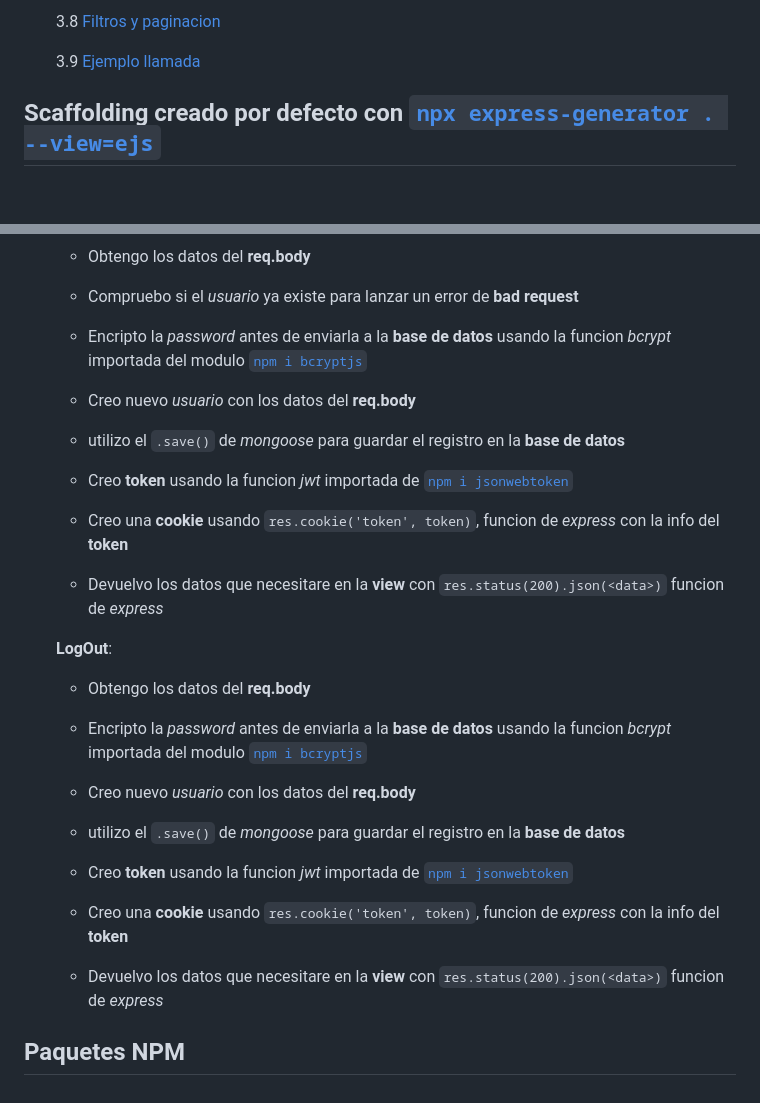
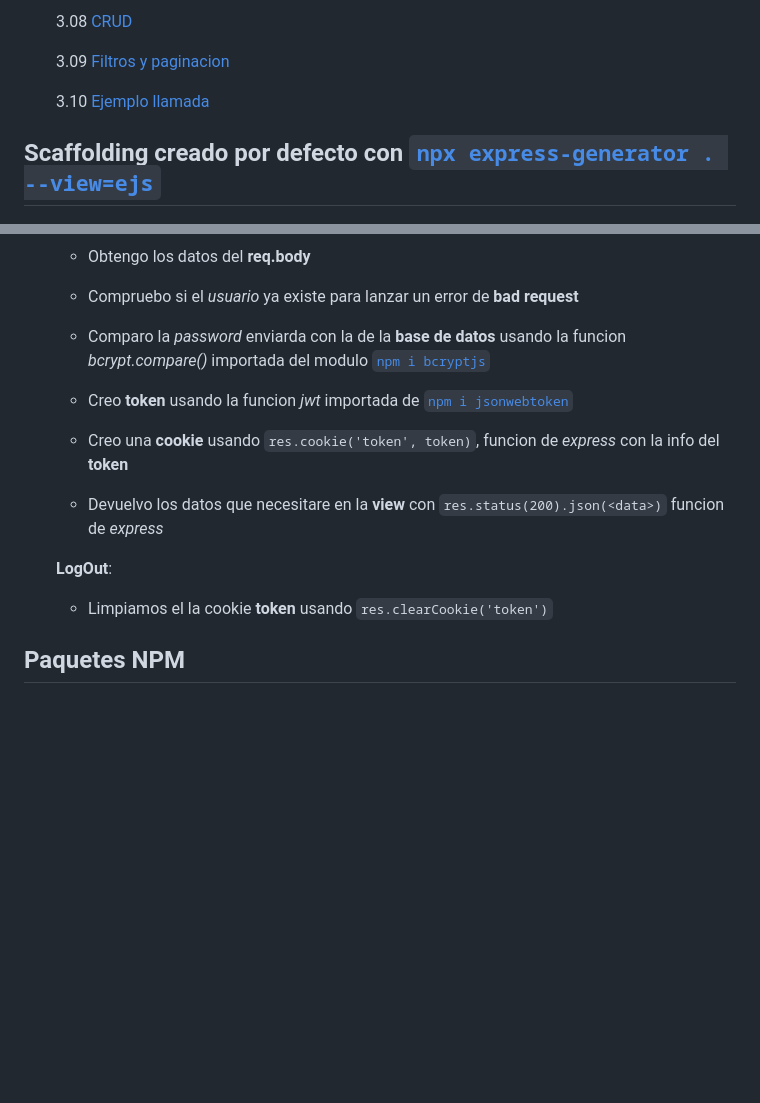
Before and after one commit to codesthenos/KC-WEB17-Desarrollo-backend-NODE-codesthenos-, a Markdown page: readme.md, 2 parts joined by grey strips. Drawn GitHub-style; blank space fills up the shorter version.

```diff
--- a/readme.md
+++ b/readme.md
@@ -40,7 +40,9 @@ La práctica consiste en _desarrollar_ un **website SSR** que permita **registro
 
-   3.8 [Filtros y paginacion](#opctional-incluir-filtros-paginacion-update-etc)
+   3.08 [CRUD](#creacion-y-borrado-de-productos-opcional-update-de-producto)
 
-   3.9 [Ejemplo llamada](#ejemplo-de-llamada-final)
+   3.09 [Filtros y paginacion](#opctional-incluir-filtros-paginacion-update-etc)
+
+   3.10 [Ejemplo llamada](#ejemplo-de-llamada-final)
 
 ## Scaffolding creado por defecto con [`npx express-generator . --view=ejs`](https://github.com/expressjs/generator)
 
@@ -207,22 +219,13 @@ La práctica consiste en _desarrollar_ un **website SSR** que permita **registro
    - Obtengo los datos del **req.body**
 
    - Compruebo si el _usuario_ ya existe para lanzar un error de **bad request**
-   - Encripto la _password_ antes de enviarla a la **base de datos** usando la funcion _bcrypt_ importada del modulo [`npm i bcryptjs`](https://www.npmjs.com/package/bcryptjs)
-   - Creo nuevo _usuario_ con los datos del **req.body**
-   - utilizo el `.save()` de _mongoose_ para guardar el registro en la **base de datos**
+   - Comparo la _password_ enviarda con la de la **base de datos** usando la funcion _bcrypt.compare()_ importada del modulo [`npm i bcryptjs`](https://www.npmjs.com/package/bcryptjs)
    - Creo **token** usando la funcion _jwt_ importada de [`npm i jsonwebtoken`](https://www.npmjs.com/package/jsonwebtoken)
    - Creo una **cookie** usando `res.cookie('token', token)`, funcion de _express_ con la info del **token**
    - Devuelvo los datos que necesitare en la **view** con `res.status(200).json(<data>)` funcion de _express_
 
    **LogOut**:
 
-   - Obtengo los datos del **req.body**
-
-   - Encripto la _password_ antes de enviarla a la **base de datos** usando la funcion _bcrypt_ importada del modulo [`npm i bcryptjs`](https://www.npmjs.com/package/bcryptjs)
-   - Creo nuevo _usuario_ con los datos del **req.body**
-   - utilizo el `.save()` de _mongoose_ para guardar el registro en la **base de datos**
-   - Creo **token** usando la funcion _jwt_ importada de [`npm i jsonwebtoken`](https://www.npmjs.com/package/jsonwebtoken)
-   - Creo una **cookie** usando `res.cookie('token', token)`, funcion de _express_ con la info del **token**
-   - Devuelvo los datos que necesitare en la **view** con `res.status(200).json(<data>)` funcion de _express_
+   - Limpiamos el la cookie **token** usando `res.clearCookie('token')`
 
 ## Paquetes NPM
```
Also changed, not shown: other parts of readme.md (+35 -25 lines).
